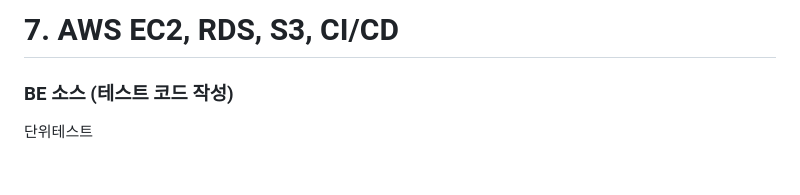
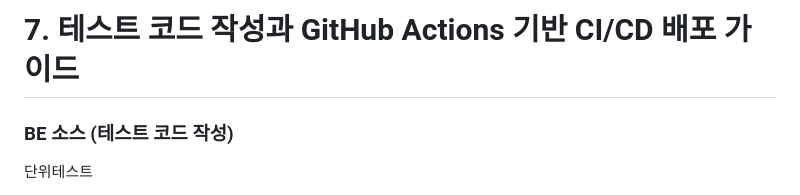
Before and after one commit to qqqkyj/sesac-fullstack-training, a Markdown page: docker/readme7/README.md, the part around one of its changes. GitHub-like rendering; blank space fills up the shorter version.

```diff
--- a/docker/readme7/README.md
+++ b/docker/readme7/README.md
@@ -1,4 +1,4 @@
-# 7. AWS EC2, RDS, S3, CI/CD
+# 7. 테스트 코드 작성과 GitHub Actions 기반 CI/CD 배포 가이드
 
 ### BE 소스 (테스트 코드 작성)
 
```
Also changed, not shown: other parts of docker/readme7/README.md (+11 -0 lines), README.md (+1 -0 lines).
